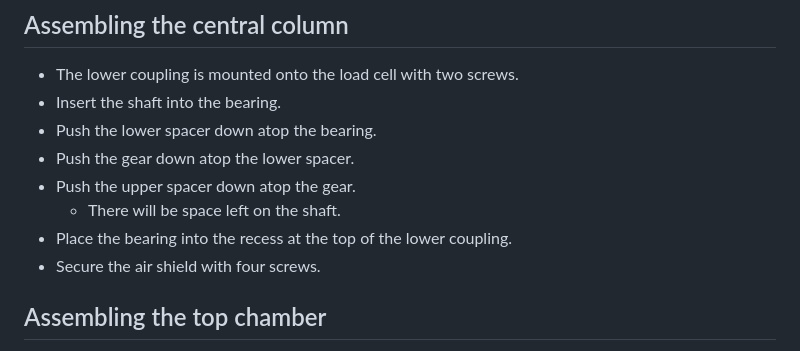
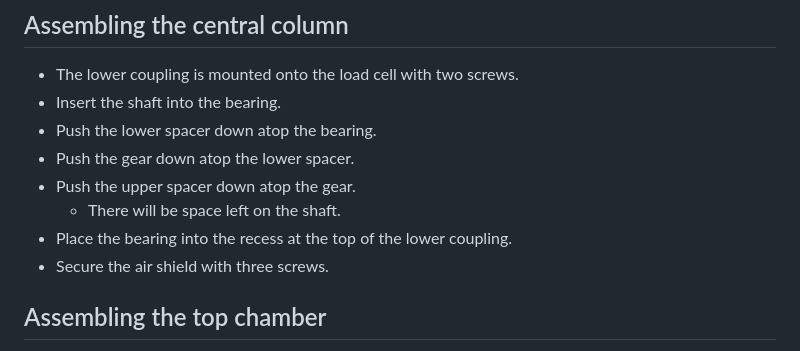
Before and after one commit to dankamongmen/dankdryer, a Markdown page: README.md, the part around the change. Drawn GitHub-style.

Commit message:
README: air shield only uses three screws

```diff
--- a/README.md
+++ b/README.md
@@ -81,7 +81,7 @@ NF-A8 80mm fans, two Molex 4-pin fan connectors, a 608 bearing, and hookup wire.
 * Push the upper spacer down atop the gear.
   * There will be space left on the shaft.
 * Place the bearing into the recess at the top of the lower coupling.
-* Secure the air shield with four screws.
+* Secure the air shield with three screws.
 
 ## Assembling the top chamber
 
```
